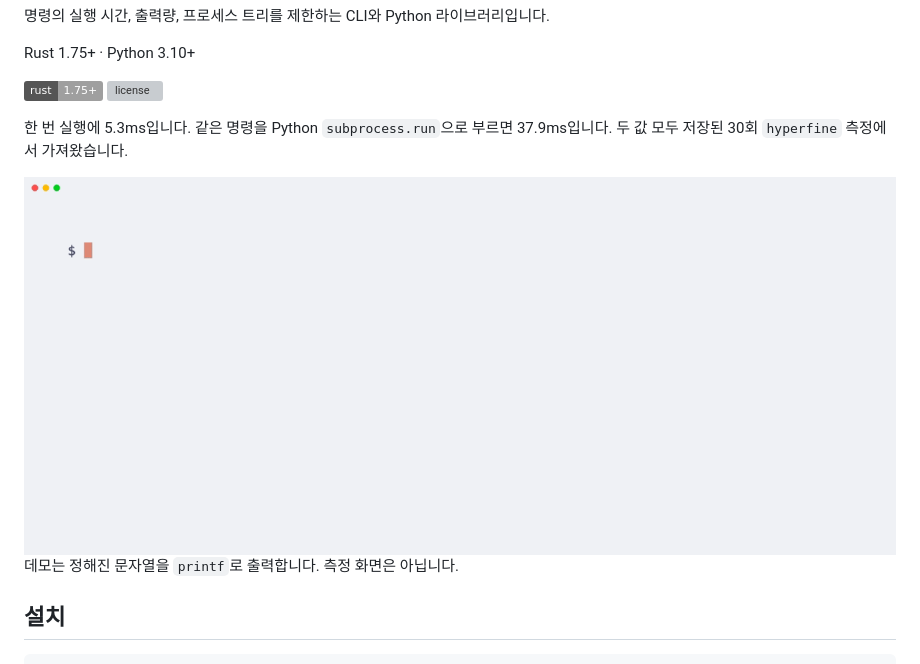
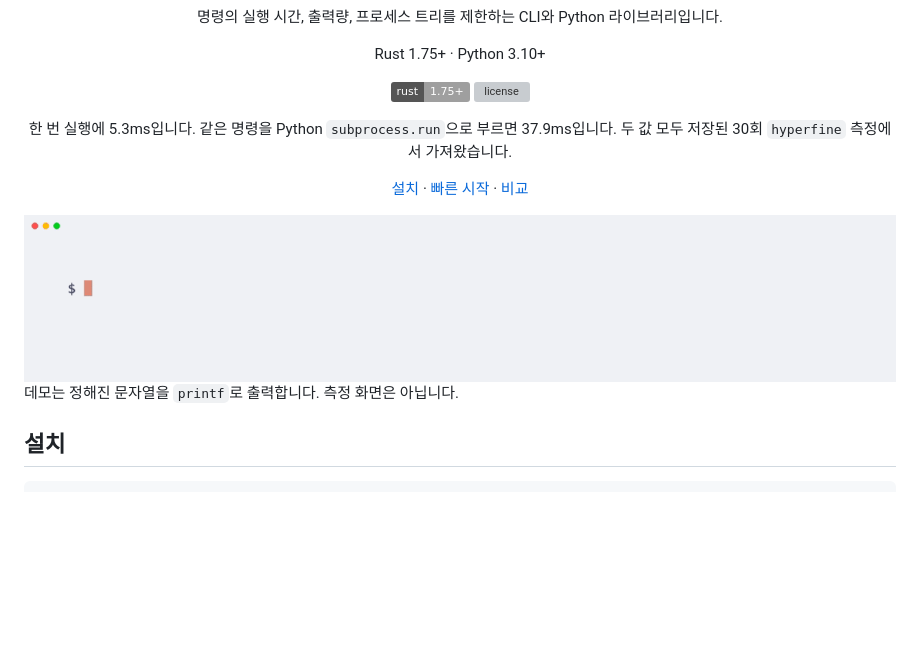
Before and after one commit to elfenomenokim/run-bounded, a Markdown page: README.ko.md, the part around one of its changes. Drawn GitHub-style; pictures changed too: docs/demo/run-bounded.gif; badges without logos; blank space fills up the shorter version; grey boxes are pictures that could not be loaded.

```diff
--- a/README.ko.md
+++ b/README.ko.md
@@ -11,6 +13,10 @@ Rust 1.75+ · Python 3.10+
 [![license](https://img.shields.io/github/license/elfenomenokim/run-bounded)](https://github.com/elfenomenokim/run-bounded/blob/main/LICENSE)
 
 한 번 실행에 5.3ms입니다. 같은 명령을 Python `subprocess.run`으로 부르면 37.9ms입니다. 두 값 모두 저장된 30회 `hyperfine` 측정에서 가져왔습니다.
+
+[설치](#설치) · [빠른 시작](#빠른-시작) · [비교](#비교)
+
+</div>
 
 <picture>
   <source media="(prefers-color-scheme: dark)" srcset="https://raw.githubusercontent.com/elfenomenokim/run-bounded/main/docs/demo/run-bounded-dark.gif">
```
Also changed, not shown: other parts of README.ko.md (+2 -0 lines), README.md (+6 -0 lines), docs/demo/run-bounded-dark.gif.
